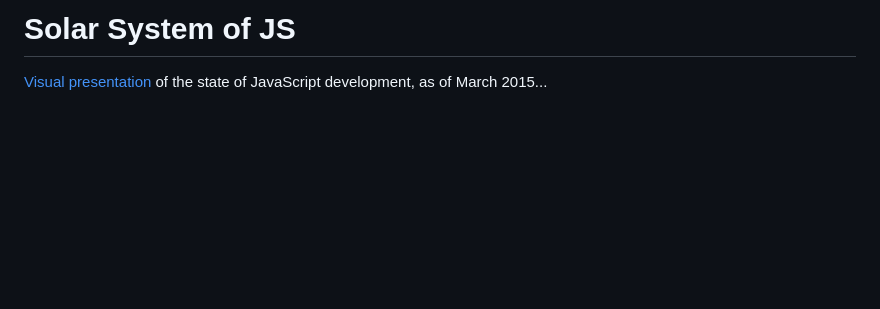
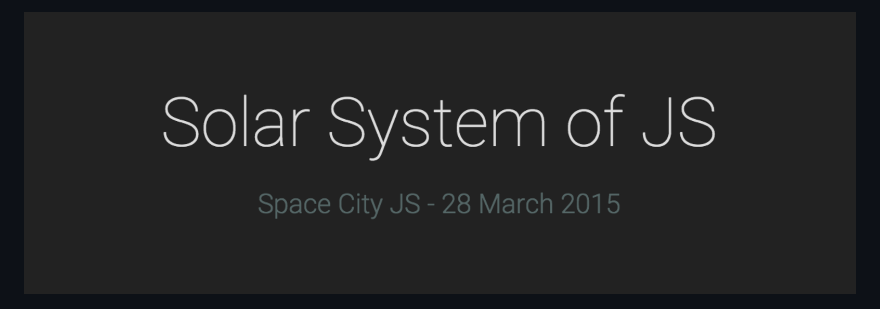
Before and after one commit to shaunlebron/solar-system-of-js, a Markdown page: README.md, the part around the change. Drawn GitHub-style; pictures changed too: title.png (added); blank space fills up the shorter version.

Commit message:
add title image to readme

```diff
--- a/README.md
+++ b/README.md
@@ -1,6 +1,4 @@
-# Solar System of JS
-
-[Visual presentation](http://shaunlebron.github.io/solar-system-of-js/) of the state of JavaScript development, as of March 2015...
+[![title.png](title.png)](http://shaunlebron.github.io/solar-system-of-js/)
 
 [![preview](preview.gif)](http://shaunlebron.github.io/solar-system-of-js/)
 
```
